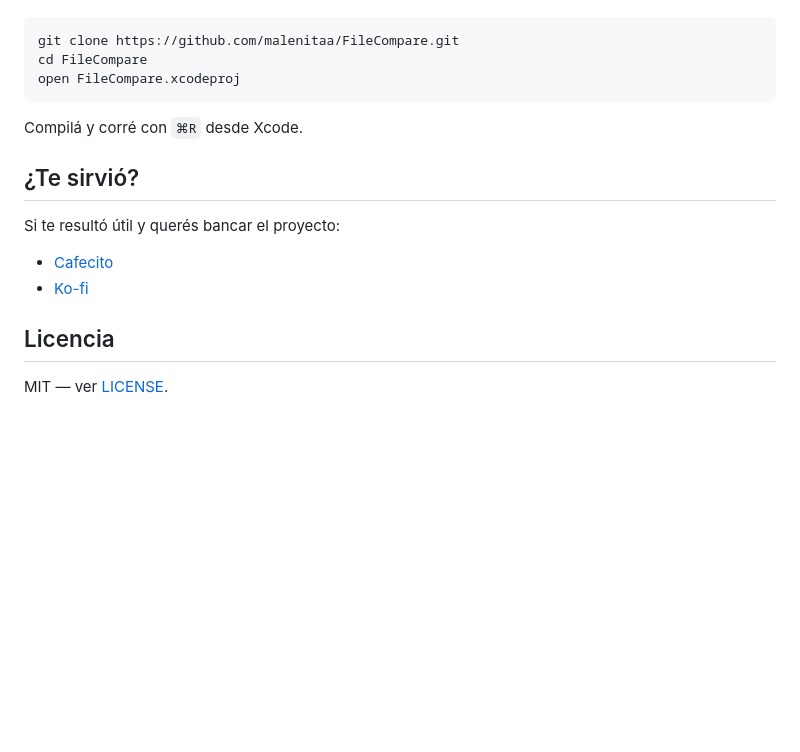
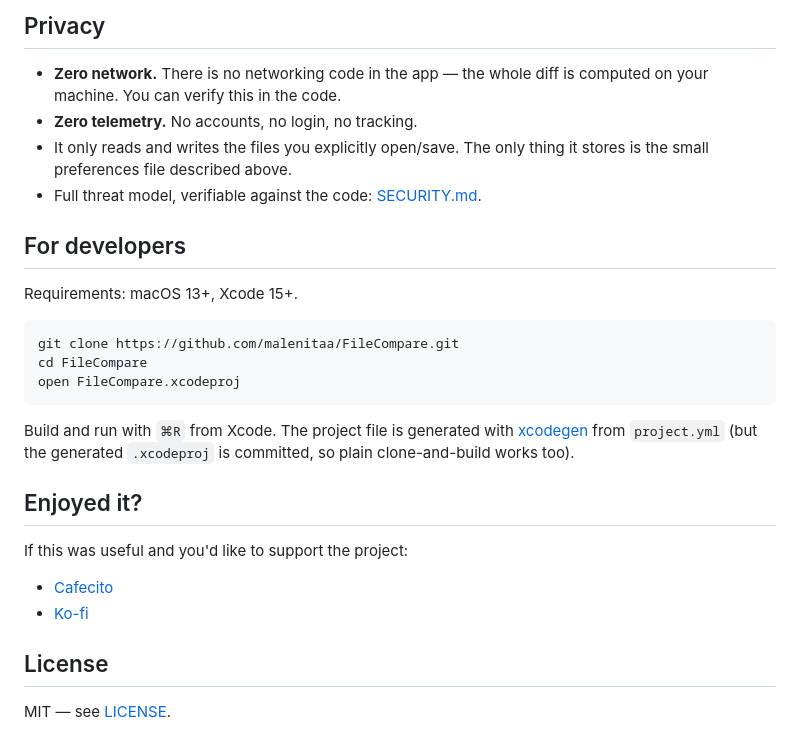
Before and after one commit to malenitaa/FileCompare, a Markdown page: README.md, the part around one of its changes. GitHub-like rendering; blank space fills up the shorter version.

Commit message:
Reescribe los docs en inglés: capturas claro/oscuro, SECURITY.md y desinstalación sin residuos
Co-Authored-By: Claude Fable 5 <noreply@anthropic.com>

````diff
--- a/README.md
+++ b/README.md
@@ -52,3 +68,15 @@ Requisitos: macOS 13+ y Xcode 15+.
+## Privacy
+
+- **Zero network.** There is no networking code in the app — the whole diff
+  is computed on your machine. You can verify this in the code.
+- **Zero telemetry.** No accounts, no login, no tracking.
+- It only reads and writes the files you explicitly open/save. The only thing
+  it stores is the small preferences file described above.
+- Full threat model, verifiable against the code: [SECURITY.md](./SECURITY.md).
+
+## For developers
+
+Requirements: macOS 13+, Xcode 15+.
 
 ```bash
 git clone https://github.com/malenitaa/FileCompare.git
@@ -56,15 +84,17 @@ cd FileCompare
 open FileCompare.xcodeproj
 ```
 
-Compilá y corré con `⌘R` desde Xcode.
+Build and run with `⌘R` from Xcode. The project file is generated with
+[xcodegen](https://github.com/yonaskolb/XcodeGen) from `project.yml` (but the
+generated `.xcodeproj` is committed, so plain clone-and-build works too).
 
-## ¿Te sirvió?
+## Enjoyed it?
 
-Si te resultó útil y querés bancar el proyecto:
+If this was useful and you'd like to support the project:
 
 - [Cafecito](https://cafecito.app/rezamalena)
 - [Ko-fi](https://ko-fi.com/malenitaa)
 
-## Licencia
+## License
 
-MIT — ver [LICENSE](LICENSE).
+MIT — see [LICENSE](LICENSE).
````
Also changed, not shown: other parts of README.md (+54 -38 lines), SECURITY.md (added, +66 -0 lines), docs/screenshot-dark.png (added), docs/screenshot-light.png (added).
